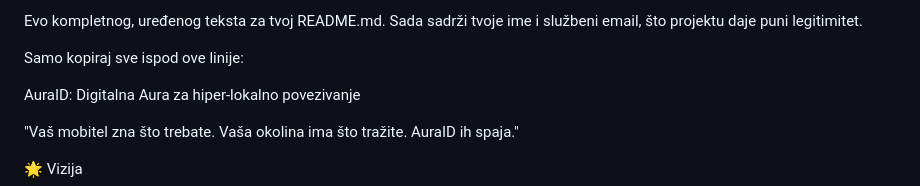
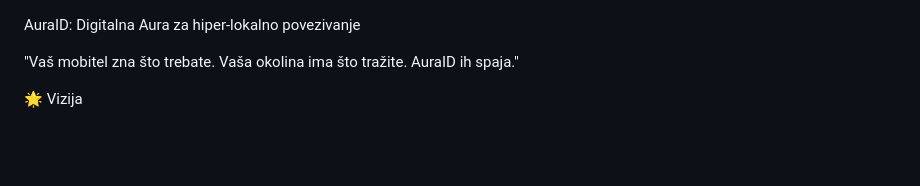
Before and after one commit to auraidproject/AuraID-Simulator, a Markdown page: README.md, the part around the change. Drawn GitHub-style; blank space fills up the shorter version.

```diff
--- a/README.md
+++ b/README.md
@@ -1,6 +1,4 @@
-Evo kompletnog, uređenog teksta za tvoj README.md. Sada sadrži tvoje ime i službeni email, što projektu daje puni legitimitet.
 
-Samo kopiraj sve ispod ove linije:
 
 AuraID: Digitalna Aura za hiper-lokalno povezivanje
 
```
